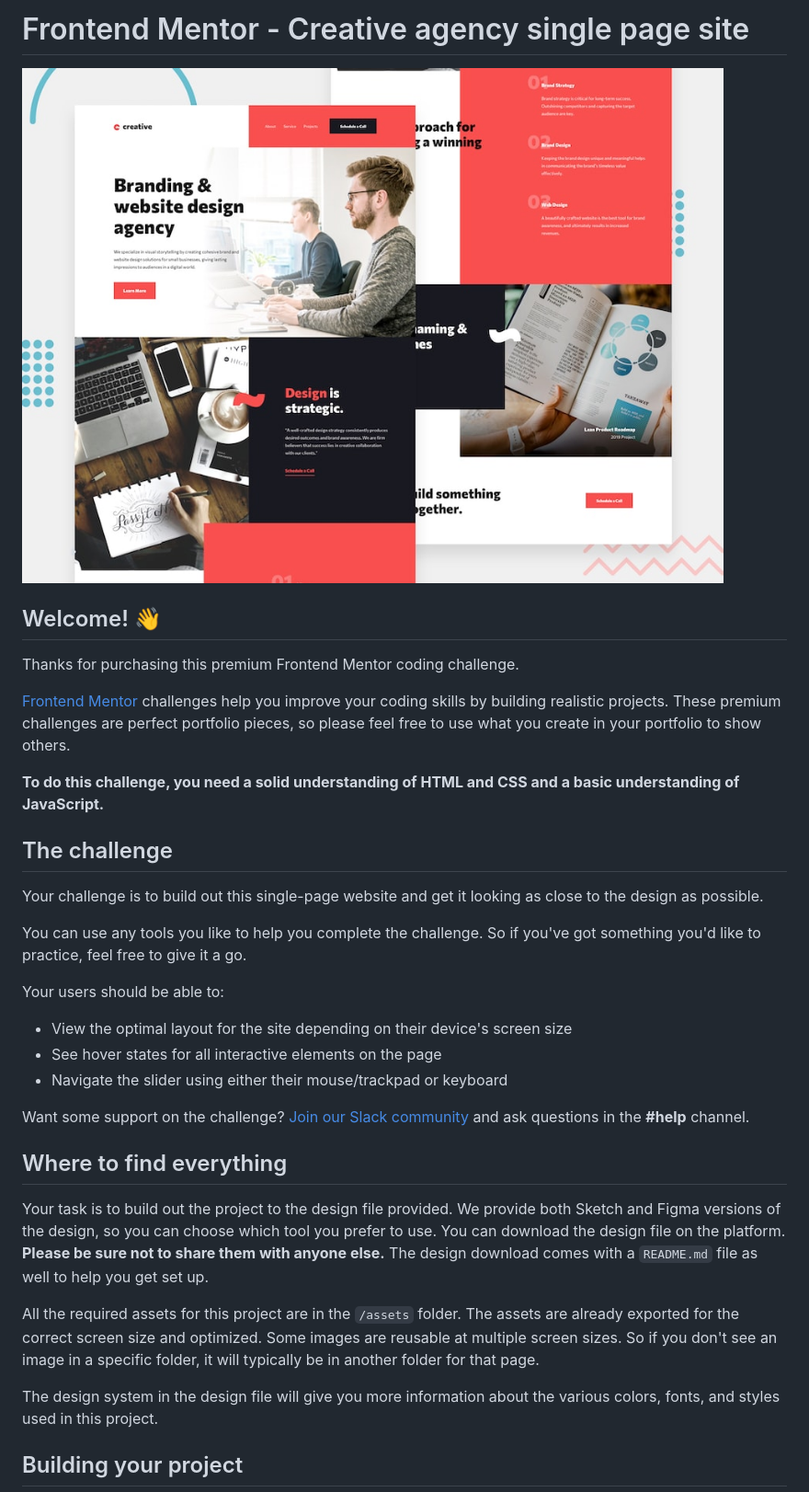
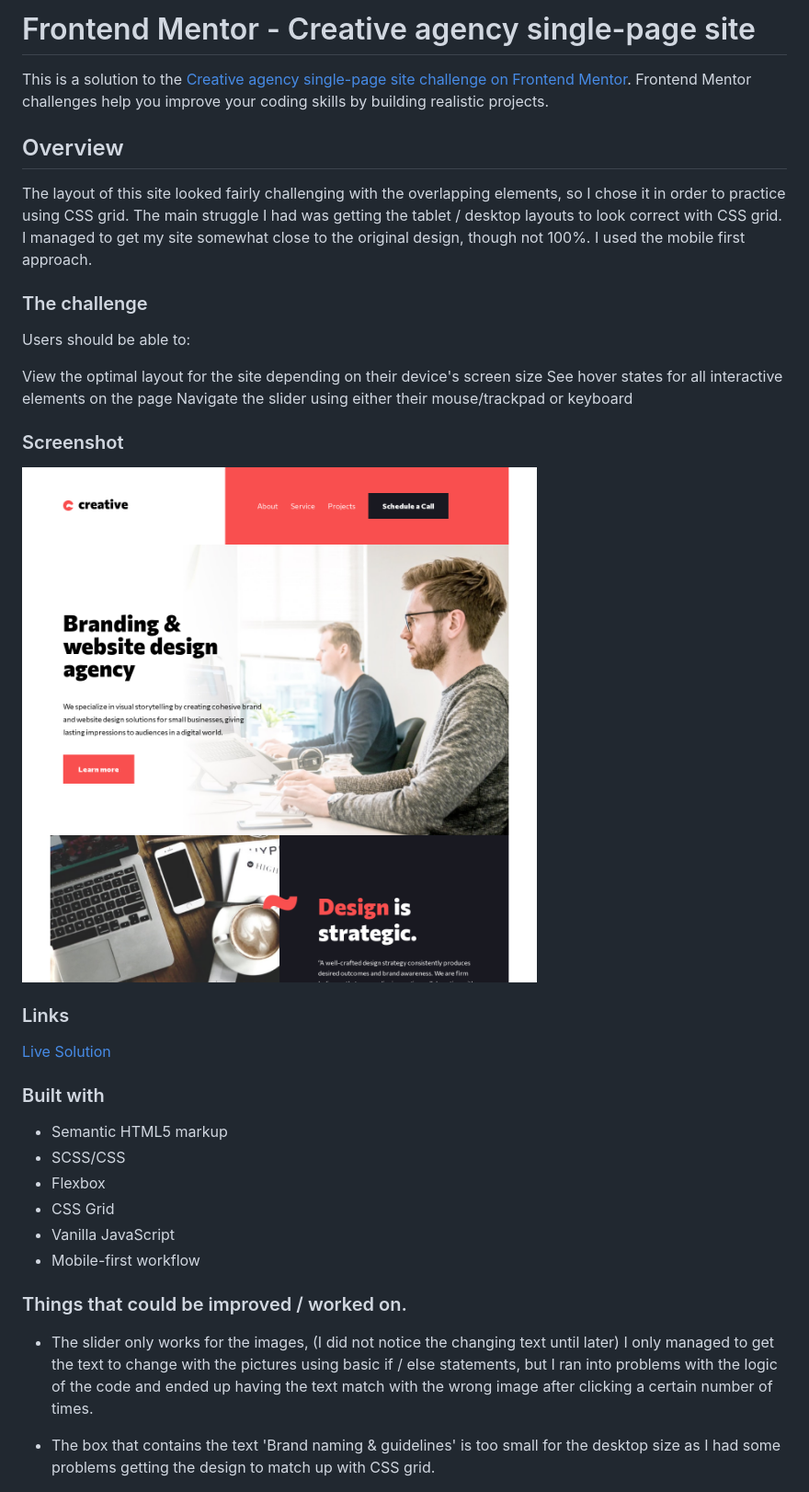
Before and after one commit to bengera/creative-single-page, a Markdown page: README.md, the part around the change printed below. Shown: that part at 92% size. Rendered like a GitHub page; pictures changed too: screenshot.png (added).

```diff
--- a/README.md
+++ b/README.md
@@ -1,36 +1,43 @@
-# Frontend Mentor - Creative agency single page site
+# Frontend Mentor - Creative agency single-page site
 
-![Design preview for the Creative agency single page site coding challenge](./preview.jpg)
+This is a solution to the [Creative agency single-page site challenge on Frontend Mentor](https://www.frontendmentor.io/challenges/creative-agency-singlepage-site-Pq6V3I2RM). Frontend Mentor challenges help you improve your coding skills by building realistic projects.
 
-## Welcome! 👋
+## Overview
+The layout of this site looked fairly challenging with the overlapping elements, so I chose it in order to practice using
+CSS grid. The main struggle I had was getting the tablet / desktop layouts to look correct with CSS grid.
+I managed to get my site somewhat close to the original design, though not 100%. I used the mobile first approach.
 
-Thanks for purchasing this premium Frontend Mentor coding challenge.
+### The challenge
 
-[Frontend Mentor](https://www.frontendmentor.io) challenges help you improve your coding skills by building realistic projects. These premium challenges are perfect portfolio pieces, so please feel free to use what you create in your portfolio to show others.
+Users should be able to:
 
-**To do this challenge, you need a solid understanding of HTML and CSS and a basic understanding of JavaScript.**
+View the optimal layout for the site depending on their device's screen size
+See hover states for all interactive elements on the page
+Navigate the slider using either their mouse/trackpad or keyboard
 
-## The challenge
+### Screenshot
 
-Your challenge is to build out this single-page website and get it looking as close to the design as possible.
+![](./screenshot.png)
 
-You can use any tools you like to help you complete the challenge. So if you've got something you'd like to practice, feel free to give it a go.
 
-Your users should be able to:
+### Links
 
-- View the optimal layout for the site depending on their device's screen size
-- See hover states for all interactive elements on the page
-- Navigate the slider using either their mouse/trackpad or keyboard
+[Live Solution](https://bengera.github.io/creative-single-page/)
 
-Want some support on the challenge? [Join our Slack community](https://www.frontendmentor.io/slack) and ask questions in the **#help** channel.
+### Built with
 
-## Where to find everything
+- Semantic HTML5 markup
+- SCSS/CSS
+- Flexbox
+- CSS Grid
+- Vanilla JavaScript
+- Mobile-first workflow
 
-Your task is to build out the project to the design file provided. We provide both Sketch and Figma versions of the design, so you can choose which tool you prefer to use. You can download the design file on the platform. **Please be sure not to share them with anyone else.** The design download comes with a `README.md` file as well to help you get set up.
 
-All the required assets for this project are in the `/assets` folder. The assets are already exported for the correct screen size and optimized. Some images are reusable at multiple screen sizes. So if you don't see an image in a specific folder, it will typically be in another folder for that page.
+### Things that could be improved / worked on.
 
-The design system in the design file will give you more information about the various colors, fonts, and styles used in this project.
+- The slider only works for the images, (I did not notice the changing text until later) I only managed to get the text to change
+with the pictures using basic if / else statements, but I ran into problems with the logic of the code and ended up having the text match with the wrong image after clicking a certain number of times.
 
-## Building your project
+- The box that contains the text 'Brand naming & guidelines' is too small for the desktop size as I had some problems getting the design to match up with CSS grid.
 
```
Also changed, not shown: other parts of README.md (+2 -53 lines), README-template.md (deleted, +0 -112 lines).
